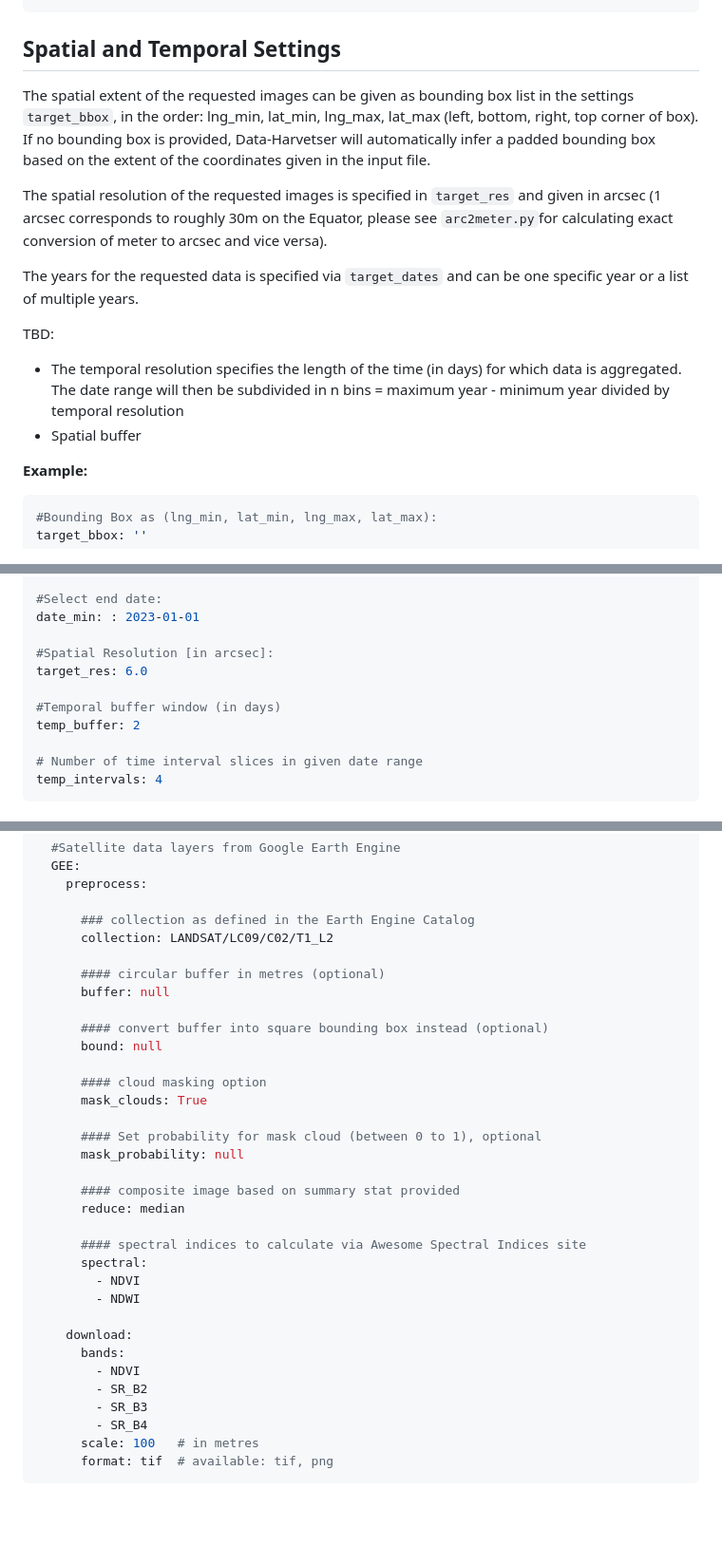
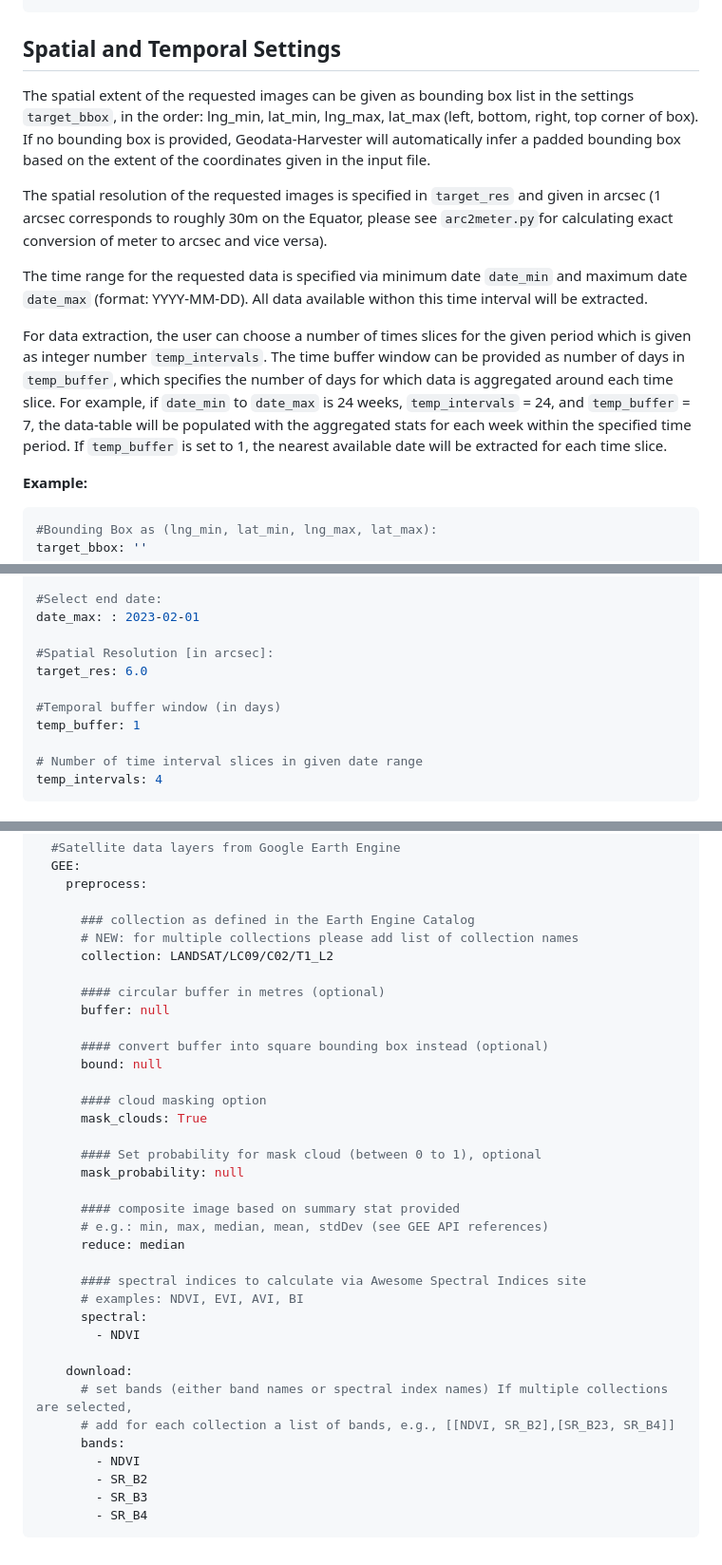
Before and after one commit to Sydney-Informatics-Hub/geodata-harvester, a Markdown page: quarto/docs/Settings_Overview.md, 3 parts joined by grey strips. Shown: that part at 95% size. GitHub-like rendering; blank space fills up the shorter version.

Commit message:
Update settings documentation

````diff
--- a/quarto/docs/Settings_Overview.md
+++ b/quarto/docs/Settings_Overview.md
@@ -65,15 +65,13 @@ colname_lng: Long
 
 ## Spatial and Temporal Settings
 
-The spatial extent of the requested images can be given as bounding box list in the settings `target_bbox`, in the order: lng_min, lat_min, lng_max, lat_max (left, bottom, right, top corner of box). If no bounding box is provided, Data-Harvetser will automatically infer a padded bounding box based on the extent of the coordinates given in the input file.
+The spatial extent of the requested images can be given as bounding box list in the settings `target_bbox`, in the order: lng_min, lat_min, lng_max, lat_max (left, bottom, right, top corner of box). If no bounding box is provided, Geodata-Harvester will automatically infer a padded bounding box based on the extent of the coordinates given in the input file.
 
 The spatial resolution of the requested images is specified in `target_res` and given in arcsec (1 arcsec corresponds to roughly 30m on the Equator, please see `arc2meter.py`for calculating exact conversion of meter to arcsec and vice versa).
 
-The years for the requested data is specified via `target_dates` and can be one specific year or a list of multiple years.
+The time range for the requested data is specified via minimum date `date_min` and maximum date `date_max` (format: YYYY-MM-DD). All data available withon this time interval will be extracted.
 
-TBD:
-- The temporal resolution specifies the length of the time (in days) for which data is aggregated. The date range will then be subdivided in n bins = maximum year - minimum year divided by temporal resolution
-- Spatial buffer
+For data extraction, the user can choose a number of times slices for the given period which is given as integer number `temp_intervals`. The time buffer window can be provided as number of days in `temp_buffer`, which specifies the number of days for which data is aggregated around each time slice. For example, if `date_min` to `date_max` is 24 weeks, `temp_intervals` = 24, and `temp_buffer` = 7, the data-table will be populated with the aggregated stats for each week within the specified time period. If `temp_buffer` is set to 1, the nearest available date will be extracted for each time slice.
 
 
 **Example:**
@@ -87,12 +85,12 @@ date_min: : 2023-01-10
 
 #Select end date:
-date_min: : 2023-01-01
+date_max: : 2023-02-01
 
 #Spatial Resolution [in arcsec]:
 target_res: 6.0
 
 #Temporal buffer window (in days)
-temp_buffer: 2
+temp_buffer: 1
 
 # Number of time interval slices in given date range
 temp_intervals: 4
@@ -178,6 +181,7 @@ target_sources:
     preprocess:
 
       ### collection as defined in the Earth Engine Catalog
+      # NEW: for multiple collections please add list of collection names
       collection: LANDSAT/LC09/C02/T1_L2
 
       #### circular buffer in metres (optional)
@@ -193,19 +197,20 @@ target_sources:
       mask_probability: null
 
       #### composite image based on summary stat provided
+      # e.g.: min, max, median, mean, stdDev (see GEE API references)
       reduce: median
 
       #### spectral indices to calculate via Awesome Spectral Indices site
+      # examples: NDVI, EVI, AVI, BI
       spectral:
         - NDVI
-        - NDWI
 
     download:
+      # set bands (either band names or spectral index names) If multiple collections are selected,
+      # add for each collection a list of bands, e.g., [[NDVI, SR_B2],[SR_B23, SR_B4]]
       bands:
         - NDVI
         - SR_B2
         - SR_B3
         - SR_B4
-      scale: 100   # in metres
-      format: tif  # available: tif, png
 ```
````
Also changed, not shown: other parts of quarto/docs/Settings_Overview.md (+11 -6 lines).
